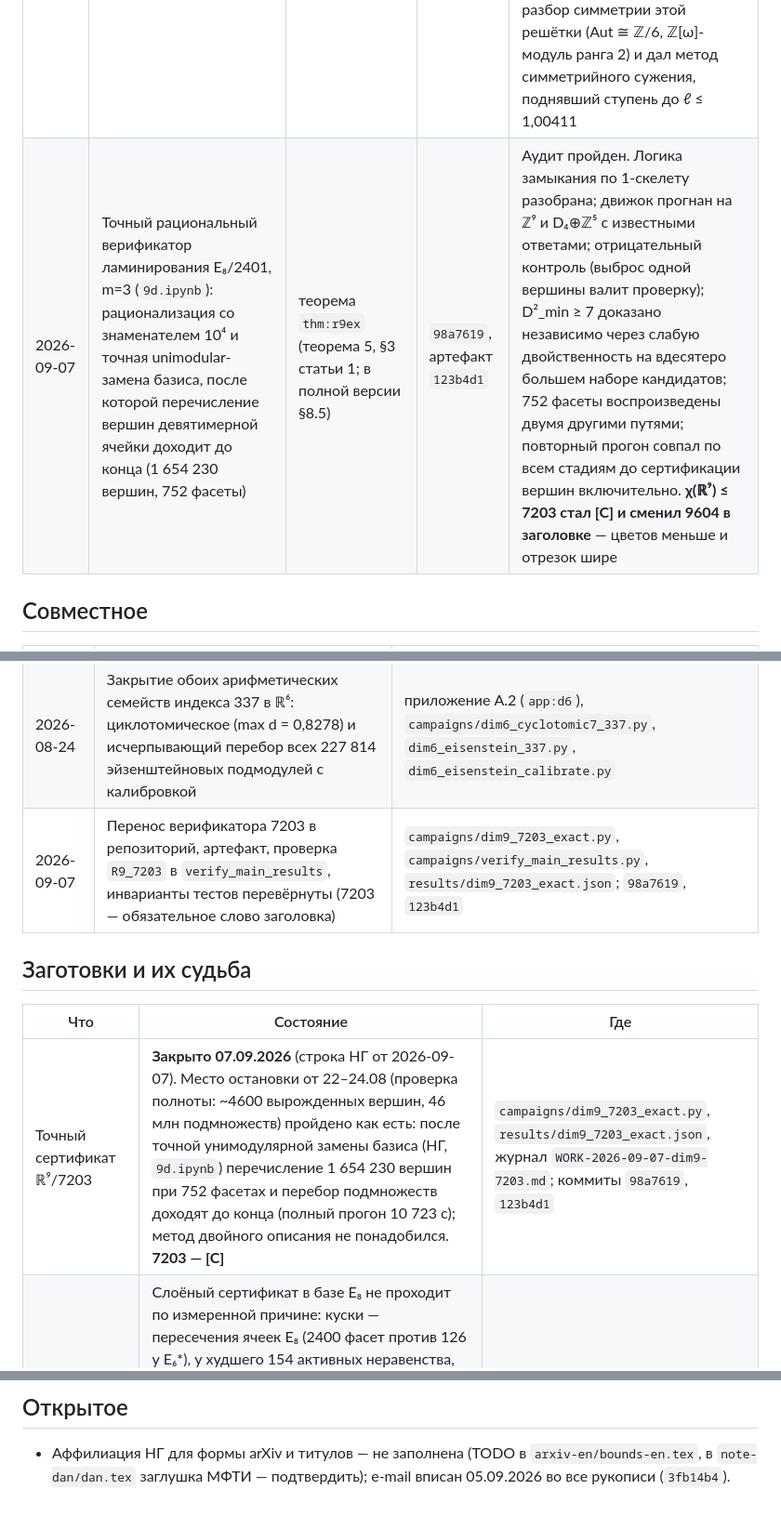
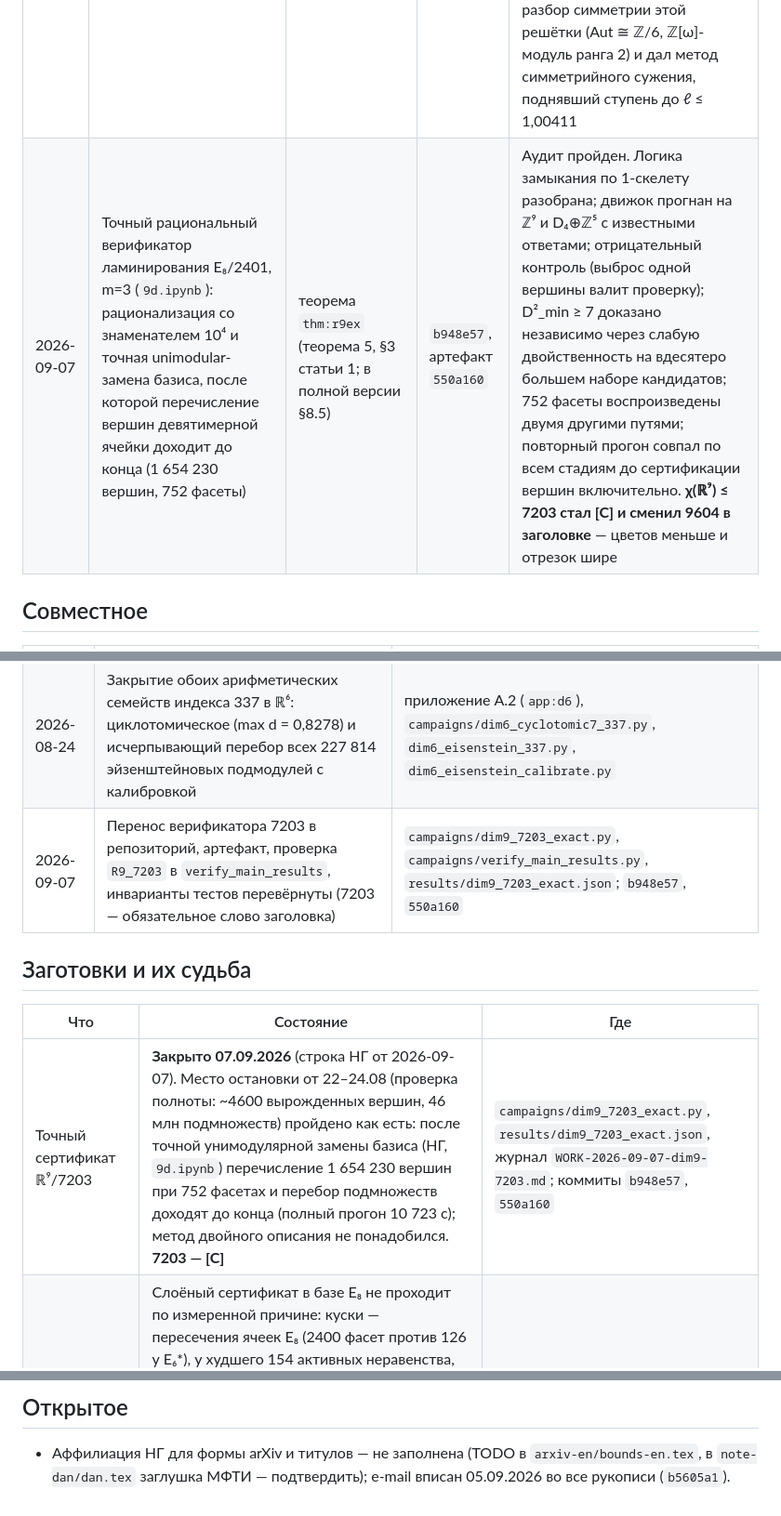
Before and after one commit to ivaleo/Chromatic, a Markdown page: CONTRIBUTIONS.md, 3 parts joined by grey strips. Shown at 93% size. GitHub-like rendering.

```diff
--- a/CONTRIBUTIONS.md
+++ b/CONTRIBUTIONS.md
@@ -23,7 +23,7 @@ git); метки теорем (`thm:…`, `prop:…`) действуют и в
 | 2026-08-21 | Доказательство верхней половины тождества (10): точка q = (2w + ωw)/3 всегда лежит в V₀ | предложение `prop:eisup`, теорема `thm:eis` (§7) | `e06defa` | Разобрано построчно; численный контроль на A₂, D₄, E₆\*, E₈, растянутых суммах и случайных косых эйзенштейновых решётках. **Закрыт открытый вопрос 7** |
 | 2026-08-22 | Точный рациональный верификатор ламинирования E₆\*/343 (`7d_1029.ipynb`): полное перечисление вершин непростой ячейки Вороного с доказательством полноты по 1-скелету | теорема `thm:r7ex` (§8.6) | `9d70ecc` | Воспроизведён; независимая перекрёстная проверка на `combigeo` (R² до 2·10⁻¹⁶, те же 74 вектора, d до 10⁻¹²). **χ(ℝ⁷) ≤ 1029 стал [С] и сменил 1323 в заголовке** |
 | 2026-08-23 | Решётка индекса 43 в ℝ⁴ (форма Грама + переход, d = 1,0037149) — первый спуск ниже 45 | теорема `thm:main43` (§4), замечание «первая найденная точка» | `346e7f6` | Перепроверено четырьмя независимыми путями: `combigeo`, `voronoi4d`, независимый счёт с нуля на `Fraction` (релевантные векторы через Λ/2Λ, вершины перебором C(30,4), расстояние через точный ККТ) и сквозной тест на 6 млн пар точек; точный сертификат ℓ₀ = 1,003714. **Опровергнут вывод кампании 28.07 «45 — предел метода»**; разбор симметрии этой решётки (Aut ≅ ℤ/6, ℤ[ω]-модуль ранга 2) и дал метод симметрийного сужения, поднявший ступень до ℓ ≤ 1,00411 |
-| 2026-09-07 | Точный рациональный верификатор ламинирования E₈/2401, m=3 (`9d.ipynb`): рационализация со знаменателем 10⁴ и точная unimodular-замена базиса, после которой перечисление вершин девятимерной ячейки доходит до конца (1 654 230 вершин, 752 фасеты) | теорема `thm:r9ex` (теорема 5, §3 статьи 1; в полной версии §8.5) | `98a7619`, артефакт `123b4d1` | Аудит пройден. Логика замыкания по 1-скелету разобрана; движок прогнан на ℤ⁹ и D₄⊕ℤ⁵ с известными ответами; отрицательный контроль (выброс одной вершины валит проверку); D²_min ≥ 7 доказано независимо через слабую двойственность на вдесятеро большем наборе кандидатов; 752 фасеты воспроизведены двумя другими путями; повторный прогон совпал по всем стадиям до сертификации вершин включительно. **χ(ℝ⁹) ≤ 7203 стал [С] и сменил 9604 в заголовке** — цветов меньше и отрезок шире |
+| 2026-09-07 | Точный рациональный верификатор ламинирования E₈/2401, m=3 (`9d.ipynb`): рационализация со знаменателем 10⁴ и точная unimodular-замена базиса, после которой перечисление вершин девятимерной ячейки доходит до конца (1 654 230 вершин, 752 фасеты) | теорема `thm:r9ex` (теорема 5, §3 статьи 1; в полной версии §8.5) | `b948e57`, артефакт `550a160` | Аудит пройден. Логика замыкания по 1-скелету разобрана; движок прогнан на ℤ⁹ и D₄⊕ℤ⁵ с известными ответами; отрицательный контроль (выброс одной вершины валит проверку); D²_min ≥ 7 доказано независимо через слабую двойственность на вдесятеро большем наборе кандидатов; 752 фасеты воспроизведены двумя другими путями; повторный прогон совпал по всем стадиям до сертификации вершин включительно. **χ(ℝ⁹) ≤ 7203 стал [С] и сменил 9604 в заголовке** — цветов меньше и отрезок шире |
 
 ## Совместное
 
@@ -35,13 +35,13 @@ git); метки теорем (`thm:…`, `prop:…`) действуют и в
 | 2026-08-24 | Точный слоёный сертификат радиуса покрытия (мажоранта φ, куски общего измельчения, CEGAR) и **независимая перепроверка χ(ℝ⁷) ≤ 1029** в шестимерной базе | замечание `rem:r7second` (§8.6), `core/exact_dd.py`, `core/exact_layer_cert.py`, `campaigns/dim7_1029_layer_cert.py` |
 | 2026-08-24 | **Оболочечный экран** (`prop:shellfloor`, `lem:radial`) и две теоремы неулучшаемости: `thm:e8opt` (2401 на E₈) и `thm:a3opt` (15 на ОЦК); полы E₆*, K₁₂ и Лича | §9.6 (`ssec:shellfloor`, `thm:e8opt`, `thm:a3opt`), §10, приложение A.2 (пол E₆\*), `campaigns/shell_floor.py`, `campaigns/dim6_e6star_floor.py` |
 | 2026-08-24 | Закрытие обоих арифметических семейств индекса 337 в ℝ⁶: циклотомическое (max d = 0,8278) и исчерпывающий перебор всех 227 814 эйзенштейновых подмодулей с калибровкой | приложение A.2 (`app:d6`), `campaigns/dim6_cyclotomic7_337.py`, `dim6_eisenstein_337.py`, `dim6_eisenstein_calibrate.py` |
-| 2026-09-07 | Перенос верификатора 7203 в репозиторий, артефакт, проверка `R9_7203` в `verify_main_results`, инварианты тестов перевёрнуты (7203 — обязательное слово заголовка) | `campaigns/dim9_7203_exact.py`, `campaigns/verify_main_results.py`, `results/dim9_7203_exact.json`; `98a7619`, `123b4d1` |
+| 2026-09-07 | Перенос верификатора 7203 в репозиторий, артефакт, проверка `R9_7203` в `verify_main_results`, инварианты тестов перевёрнуты (7203 — обязательное слово заголовка) | `campaigns/dim9_7203_exact.py`, `campaigns/verify_main_results.py`, `results/dim9_7203_exact.json`; `b948e57`, `550a160` |
 
 ## Заготовки и их судьба
 
 | Что | Состояние | Где |
 |---|---|---|
-| Точный сертификат ℝ⁹/7203 | **Закрыто 07.09.2026** (строка НГ от 2026-09-07). Место остановки от 22–24.08 (проверка полноты: ~4600 вырожденных вершин, 46 млн подмножеств) пройдено как есть: после точной унимодулярной замены базиса (НГ, `9d.ipynb`) перечисление 1 654 230 вершин при 752 фасетах и перебор подмножеств доходят до конца (полный прогон 10 723 с); метод двойного описания не понадобился. **7203 — [С]** | `campaigns/dim9_7203_exact.py`, `results/dim9_7203_exact.json`, журнал `WORK-2026-09-07-dim9-7203.md`; коммиты `98a7619`, `123b4d1` |
+| Точный сертификат ℝ⁹/7203 | **Закрыто 07.09.2026** (строка НГ от 2026-09-07). Место остановки от 22–24.08 (проверка полноты: ~4600 вырожденных вершин, 46 млн подмножеств) пройдено как есть: после точной унимодулярной замены базиса (НГ, `9d.ipynb`) перечисление 1 654 230 вершин при 752 фасетах и перебор подмножеств доходят до конца (полный прогон 10 723 с); метод двойного описания не понадобился. **7203 — [С]** | `campaigns/dim9_7203_exact.py`, `results/dim9_7203_exact.json`, журнал `WORK-2026-09-07-dim9-7203.md`; коммиты `b948e57`, `550a160` |
 | Точный сертификат ℝ⁹/7203, второй заход | Слоёный сертификат в базе E₈ не проходит по измеренной причине: куски — пересечения ячеек E₈ (2400 фасет против 126 у E₆\*), у худшего 154 активных неравенства, перечисление вершин раздувается до 15 858 на 82-м из них. Три дешёвых ослабления проверены и все три слишком грубы (пороги 177/200 и Δ > 0,463681). Путь дальше — симплициальный branch-and-bound по разбиению Делоне базы. **С 07.09.2026 для оценки не нужен**: 7203 доказан прямым перечислением; остаётся лишь как возможный второй независимый путь (аналог `rem:r7second` для 1029) | `core/exact_layer_cert.py`, журнал `WORK-2026-08-24-layer-cert.md` |
 
 ## Правила ведения
@@ -56,4 +56,4 @@ git); метки теорем (`thm:…`, `prop:…`) действуют и в
 
 - Аффилиация НГ для формы arXiv и титулов — не заполнена (TODO в
   `arxiv-en/bounds-en.tex`, в `note-dan/dan.tex` заглушка МФТИ — подтвердить);
-  e-mail вписан 05.09.2026 во все рукописи (`3fb14b4`).
+  e-mail вписан 05.09.2026 во все рукописи (`b5605a1`).
```
Also changed, not shown: paper/note-dan/README.md (+2 -4 lines).
